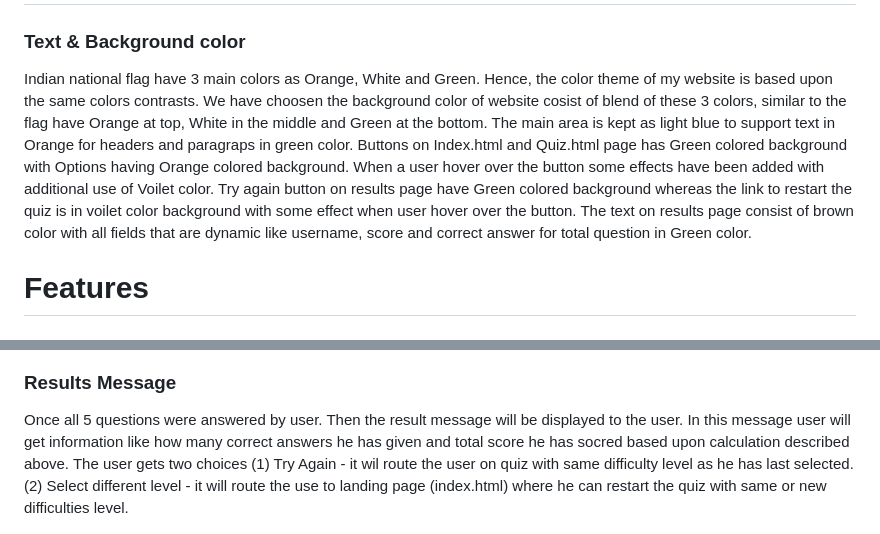
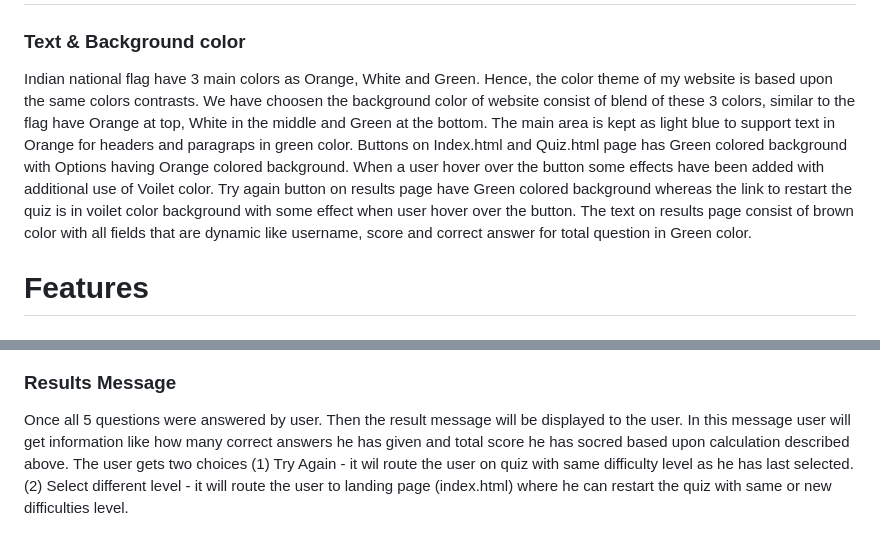
Before and after one commit to Sugandhi13/quiz-india, a Markdown page: README.md, 2 parts joined by grey strips. Rendered like a GitHub page.

Commit message:
Fixed typo errors on Readme page

```diff
--- a/README.md
+++ b/README.md
@@ -39,7 +39,7 @@ The Quiz India site is live, the links can be found [HERE](https://sugandhi13.gi
 
 ### Text & Background color
 
-Indian national flag have 3 main colors as Orange, White and Green. Hence, the color theme of my website is based upon the same colors contrasts. We have choosen the background color of website cosist of blend of these 3 colors, similar to the flag have Orange at top, White in the middle and Green at the bottom. The main area is kept as light blue to support text in Orange for headers and paragraps in green color. Buttons on Index.html and Quiz.html page has Green colored background with Options having Orange colored background. When a user hover over the button some effects have been added with additional use of Voilet color. Try again button on results page have Green colored background whereas the link to restart the quiz is in voilet color background with some effect when user hover over the button. The text on results page consist of brown color with all fields that are dynamic like username, score and correct answer for total question in Green color.
+Indian national flag have 3 main colors as Orange, White and Green. Hence, the color theme of my website is based upon the same colors contrasts. We have choosen the background color of website consist of blend of these 3 colors, similar to the flag have Orange at top, White in the middle and Green at the bottom. The main area is kept as light blue to support text in Orange for headers and paragraps in green color. Buttons on Index.html and Quiz.html page has Green colored background with Options having Orange colored background. When a user hover over the button some effects have been added with additional use of Voilet color. Try again button on results page have Green colored background whereas the link to restart the quiz is in voilet color background with some effect when user hover over the button. The text on results page consist of brown color with all fields that are dynamic like username, score and correct answer for total question in Green color.
 
 # Features
 
@@ -77,7 +77,7 @@ This page have 2 features explained below.
 
 ### Results Message
 
-Once all 5 questions were answered by user. Then the result message will be displayed to the user. In this message user will get information like how many correct answers he has given and total score he has socred based upon calculation described above. The user gets two choices (1) Try Again - it wil route the user on quiz with same difficulty level as he has last selected. (2) Select different level - it will route the use to landing page (index.html) where he can restart the quiz with same or new difficulties level.
+Once all 5 questions were answered by user. Then the result message will be displayed to the user. In this message user will get information like how many correct answers he has given and total score he has socred based upon calculation described above. The user gets two choices (1) Try Again - it wil route the user on quiz with same difficulty level as he has last selected. (2) Select different level - it will route the user to landing page (index.html) where he can restart the quiz with same or new difficulties level.
 
 ![Result-Message-Image](/assets/images/resultpage.jpg)
 
```
